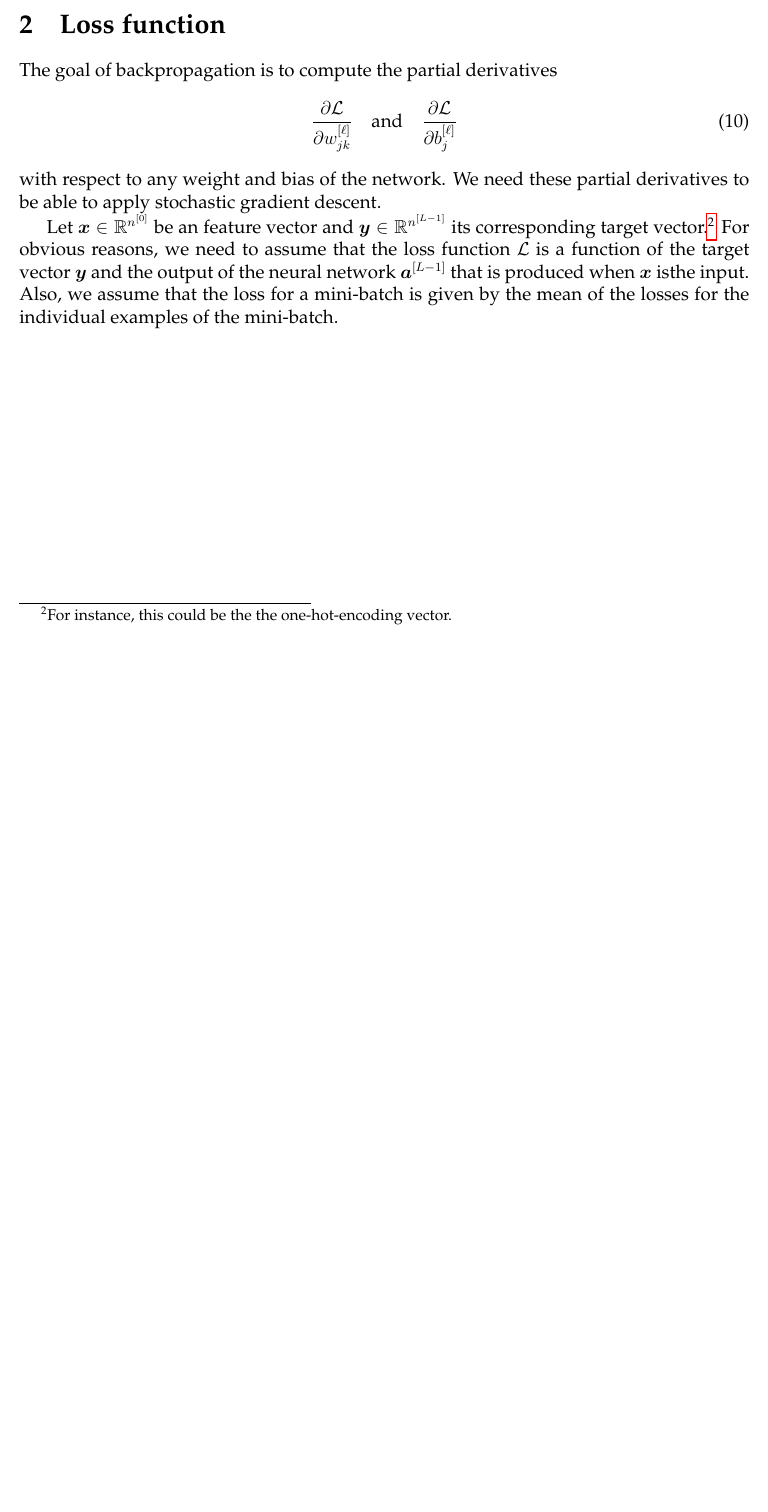
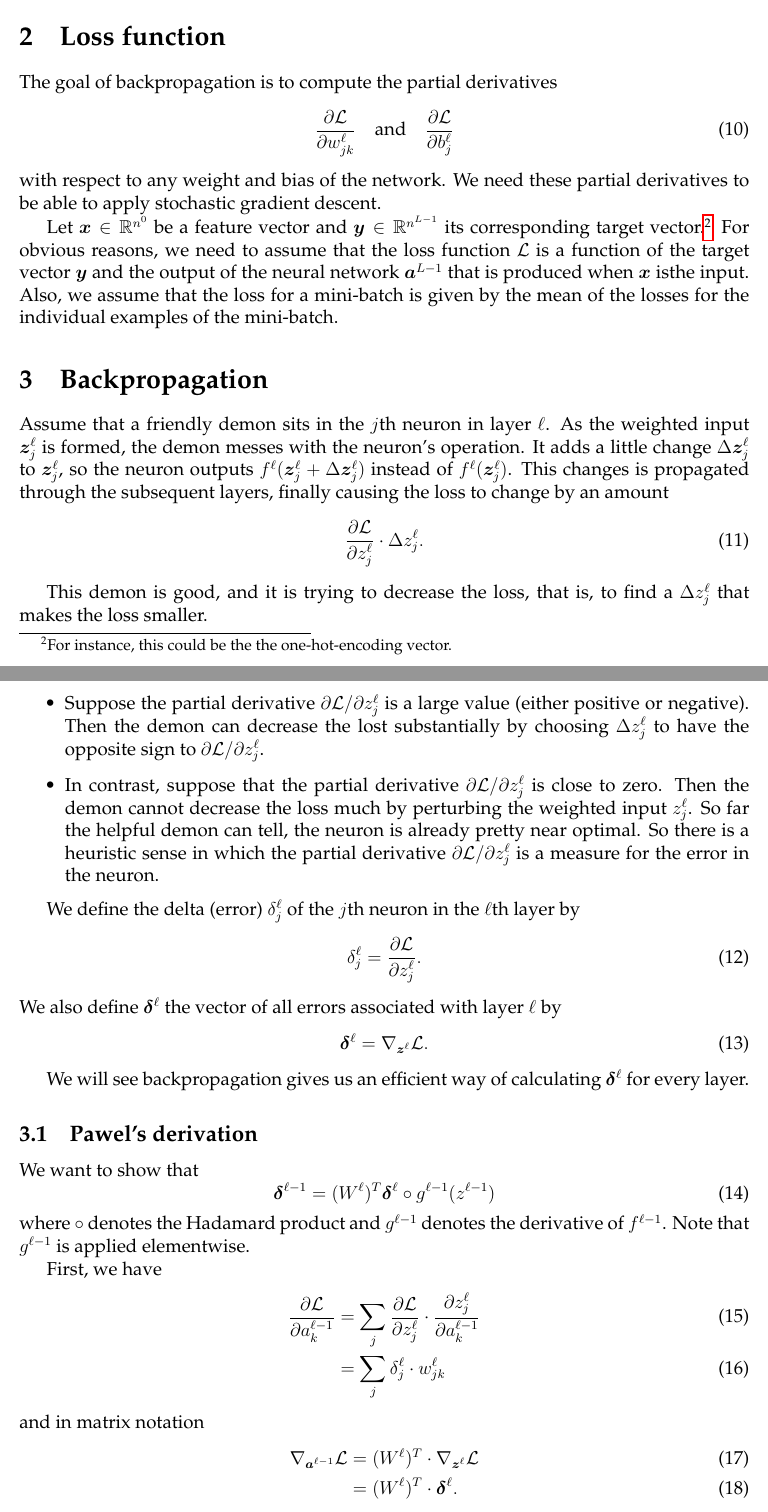
Before and after one commit to schneider128k/machine_learning_course, a LaTeX paper (slides/neural_networks.tex): part of page 3 of 3 before the commit and two parts of pages 3 and 4 of 5 after it, the two joined at a grey line, cut so that both start at the same text, the shorter picture padded with empty space. Compiled offline with pdfLaTeX.

Commit message:
Add it's just chain rule

```diff
--- a/slides/neural_networks.tex
+++ b/slides/neural_networks.tex
@@ -23,6 +23,7 @@
 \newcommand{\yh}{\hat{\boldsymbol{y}}}
 \newcommand{\w}{\boldsymbol{w}}
 \newcommand{\A}{\boldsymbol{A}}
+\newcommand{\bdelta}{\boldsymbol{\delta}}
 
 \newcommand{\mse}{\mathrm{MSE}}
 
@@ -180,9 +181,58 @@ For the $\ell$th layer, where $\ell\ge 1$, we have
 \section{Loss function}
 The goal of backpropagation is to compute the partial derivatives
 \begin{equation}
-{\partial \cL \over \partial w^{[\ell]}_{jk}}  \quad\mbox{and} \quad {\partial \cL \over \partial b^{[\ell]}_j}
+{\partial \cL \over \partial w^\ell_{jk}}  \quad\mbox{and} \quad {\partial \cL \over \partial b^\ell_j}
 \end{equation}
 with respect to any weight and bias of the network. We need these partial derivatives to be able to apply stochastic gradient descent.
 
-Let $\x\in\R^{n^{[0]}}$ be an feature vector and $\y\in\R^{n^{[L-1]}}$ its corresponding target vector.\footnote{For instance, this could be the the one-hot-encoding vector.}
-For obvious reasons, we need to assume that the loss function $\cL$ is a function of the target vector $\y$ and the output of the neural network $\a^{[L-1]}$ that is produced when $\x$ isthe input. Also, we assume that the loss for a mini-batch is given by the mean of the losses for the individual examples of the mini-batch.
+Let $\x\in\R^{n^{0}}$ be a feature vector and $\y\in\R^{n^{L-1}}$ its corresponding target vector.\footnote{For instance, this could be the the one-hot-encoding vector.}
+For obvious reasons, we need to assume that the loss function $\cL$ is a function of the target vector $\y$ and the output of the neural network $\a^{L-1}$ that is produced when $\x$ isthe input. Also, we assume that the loss for a mini-batch is given by the mean of the losses for the individual examples of the mini-batch.
+
+\section{Backpropagation}
+
+Assume that a friendly demon sits in the $j$th neuron in layer $\ell$. As the weighted input $\z^\ell_j$ is formed, the demon messes with the neuron's operation. It adds a little change $\Delta \z^\ell_j$ to $\z^\ell_j$, so the neuron outputs $f^\ell(\z^\ell_j + \Delta \z^\ell_j)$ instead of $f^\ell(\z^{\ell}_j)$. This changes is propagated through the subsequent layers, finally causing the loss to change by an amount
+\begin{equation}
+{\partial \cL \over \partial z^\ell_j} \cdot \Delta z^\ell_j.
+\end{equation}
+
+This demon is good, and it is trying to decrease the loss, that is, to find a $\Delta z^\ell_j$ that makes the loss smaller.
+\begin{itemize}
+\item Suppose the partial derivative ${\partial \cL / \partial z^\ell_j}$ is a large value (either positive or negative). Then the demon can decrease the lost substantially by choosing $\Delta z_j^\ell$ to have the opposite sign to ${\partial \cL / \partial z^\ell_j}$.
+\item In contrast, suppose that the partial derivative ${\partial \cL / \partial z^\ell_j}$ is close to zero. Then the demon cannot decrease the loss much by perturbing the weighted input $z^\ell_j$. So far the helpful demon can tell, the neuron is already pretty near optimal. So there is a heuristic sense in which the partial derivative ${\partial \cL / \partial z^\ell_j}$ is a measure for the error in the neuron.
+\end{itemize}
+
+We define the delta (error) $\delta^\ell_j$ of the $j$th neuron in the $\ell$th layer by
+\begin{equation}
+\delta^\ell_j = {\partial \cL \over \partial z^\ell_j}.
+\end{equation}
+We also define $\bdelta^\ell$ the vector of all errors associated with layer $\ell$ by
+\begin{equation}
+\bdelta^\ell = \nabla_{\z^\ell} \cL.
+\end{equation}
+
+We will see backpropagation gives us an efficient way of calculating $\bdelta^\ell$ for every layer.
+
+\subsection{Pawel's derivation}
+
+We want to show that
+\begin{equation}
+\bdelta^{\ell-1} = (W^{\ell})^T \bdelta^\ell \circ g^{\ell-1}(z^{\ell-1})
+\end{equation}
+where $\circ$ denotes the Hadamard product and $g^{\ell-1}$ denotes the derivative of $f^{\ell-1}$. Note that $g^{\ell-1}$ is applied elementwise.
+
+First, we have
+\begin{align}
+{\partial \cL \over \partial a^{\ell-1}_k}
+&=
+\sum_j {\partial \cL \over \partial z^\ell_j} \cdot {\partial z^\ell_j \over \partial a^{\ell-1}_k} \\
+&=
+\sum_j {\delta^\ell_j} \cdot w^\ell_{jk}
+\end{align}
+and in matrix notation
+\begin{align}
+\nabla_{\a^{\ell-1}} \cL
+&=
+(W^\ell)^T \cdot \nabla_{\z^\ell} \cL \\
+&=
+(W^\ell)^T \cdot \bdelta^\ell.
+\end{align}
@@ -188,0 +250 @@ For obvious reasons, we need to assume that the loss function $\cL$ is a functio
+\newpage
```
Also changed, not shown: slides/neural_networks.pdf, slides/neural_networks.tex (59 more changed lines).
